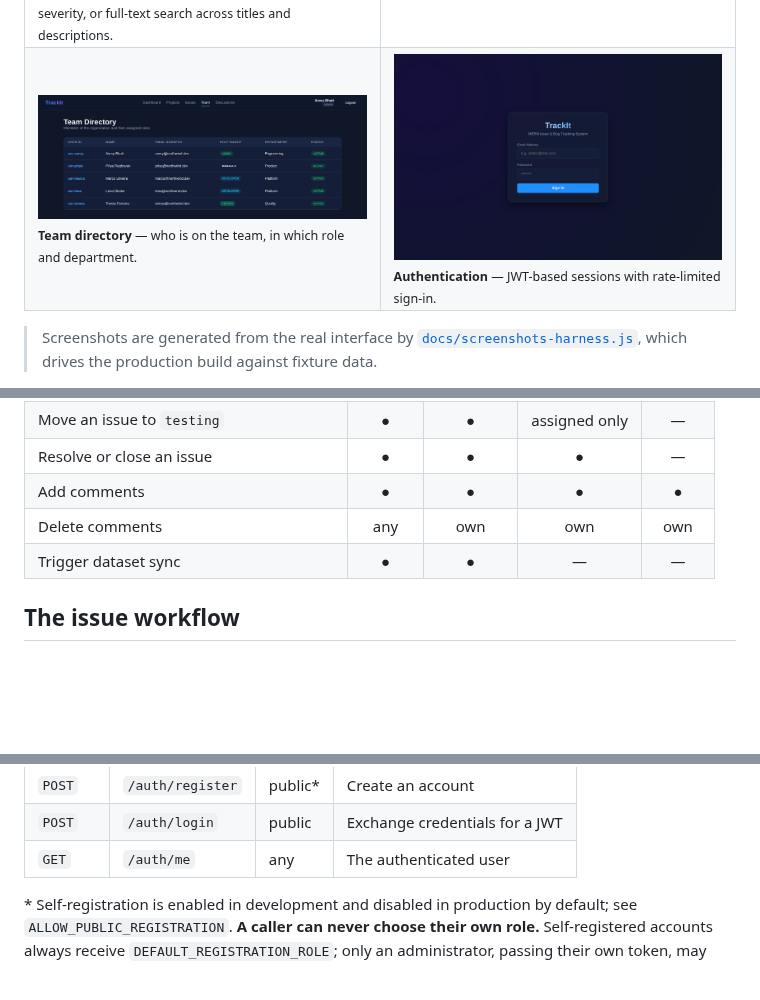
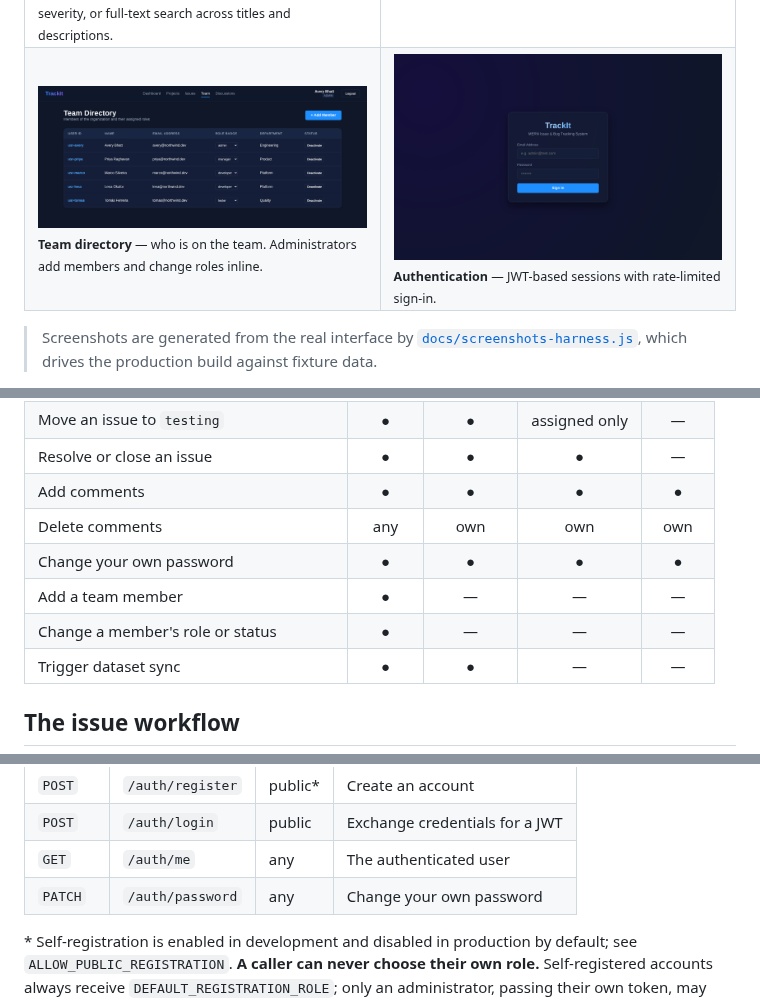
Before and after one commit to Sandeepsrinivasan-14/pcp-5-FA-, a Markdown page: README.md, 3 parts joined by grey strips. GitHub-like rendering; pictures changed too: docs/screenshots/team.png; blank space fills up the shorter version.

```diff
--- a/README.md
+++ b/README.md
@@ -81,7 +81,7 @@ test you point at a live deployment.
   <tr>
     <td width="50%">
       <img src="docs/screenshots/team.png" alt="Team directory listing members with role and department" width="100%"><br>
-      <sub><b>Team directory</b> — who is on the team, in which role and department.</sub>
+      <sub><b>Team directory</b> — who is on the team. Administrators add members and change roles inline.</sub>
     </td>
     <td width="50%">
       <img src="docs/screenshots/login.png" alt="TrackIt sign-in screen" width="100%"><br>
@@ -223,6 +223,9 @@ Four roles, checked on every request:
 | Resolve or close an issue | ● | ● | ● | — |
 | Add comments | ● | ● | ● | ● |
 | Delete comments | any | own | own | own |
+| Change your own password | ● | ● | ● | ● |
+| Add a team member | ● | — | — | — |
+| Change a member's role or status | ● | — | — | — |
 | Trigger dataset sync | ● | ● | — | — |
 
 ## The issue workflow
@@ -328,6 +331,7 @@ Base path `/api`. Every route except `/health`, `/auth/register` and
 | `POST` | `/auth/register` | public\* | Create an account |
 | `POST` | `/auth/login` | public | Exchange credentials for a JWT |
 | `GET` | `/auth/me` | any | The authenticated user |
+| `PATCH` | `/auth/password` | any | Change your own password |
 
 \* Self-registration is enabled in development and disabled in production by
 default; see `ALLOW_PUBLIC_REGISTRATION`. **A caller can never choose their own
```
Also changed, not shown: other parts of README.md (+2 -0 lines), CHANGELOG.md (+9 -0 lines), 10 other files.
